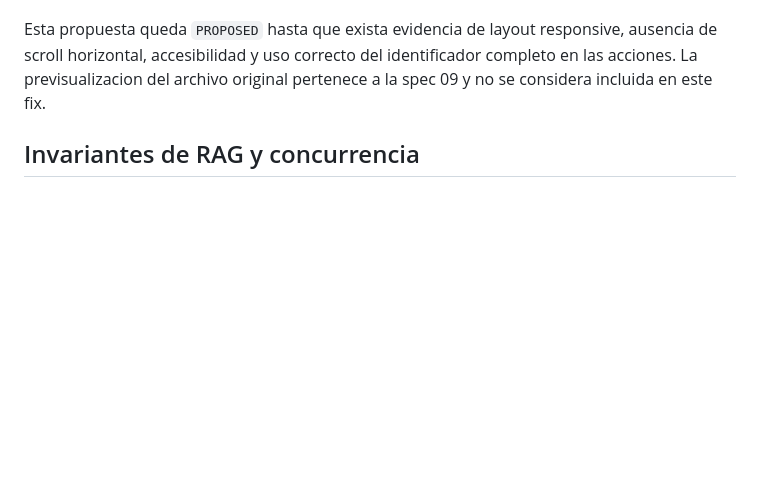
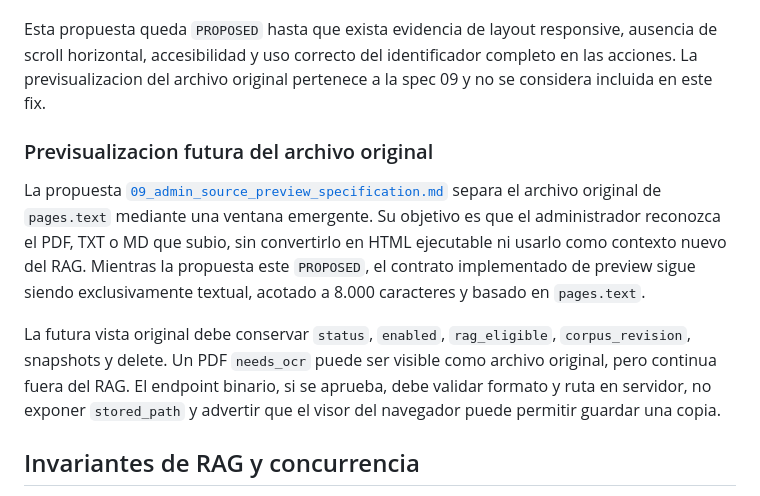
Before and after one commit to JhofredCam/TechSphereChallenge, a Markdown page: specs/04_admin_document_lifecycle_specification.md, the part around the change. Drawn GitHub-style; blank space fills up the shorter version.

Commit message:
docs(admin): specify original source preview

```diff
--- a/specs/04_admin_document_lifecycle_specification.md
+++ b/specs/04_admin_document_lifecycle_specification.md
@@ -310,6 +310,19 @@ horizontal, accesibilidad y uso correcto del identificador completo en las accio
 previsualizacion del archivo original pertenece a la spec 09 y no se considera incluida en este
 fix.
 
+### Previsualizacion futura del archivo original
+
+La propuesta [`09_admin_source_preview_specification.md`](09_admin_source_preview_specification.md)
+separa el archivo original de `pages.text` mediante una ventana emergente. Su objetivo es que el
+administrador reconozca el PDF, TXT o MD que subio, sin convertirlo en HTML ejecutable ni usarlo
+como contexto nuevo del RAG. Mientras la propuesta este `PROPOSED`, el contrato implementado de
+preview sigue siendo exclusivamente textual, acotado a 8.000 caracteres y basado en `pages.text`.
+
+La futura vista original debe conservar `status`, `enabled`, `rag_eligible`, `corpus_revision`,
+snapshots y delete. Un PDF `needs_ocr` puede ser visible como archivo original, pero continua fuera
+del RAG. El endpoint binario, si se aprueba, debe validar formato y ruta en servidor, no exponer
+`stored_path` y advertir que el visor del navegador puede permitir guardar una copia.
+
 ## Invariantes de RAG y concurrencia
 
 1. Toda consulta RAG aplica `status='available' AND enabled=1` en la misma consulta que lee los
```
Also changed, not shown: specs/09_admin_source_preview_specification.md (added, +436 -0 lines).
